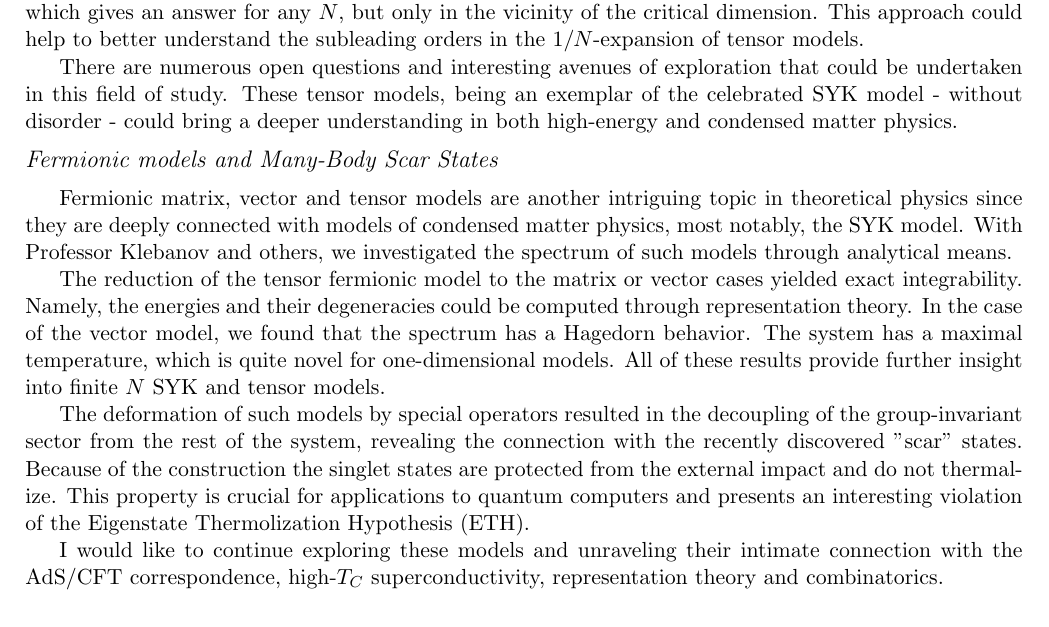
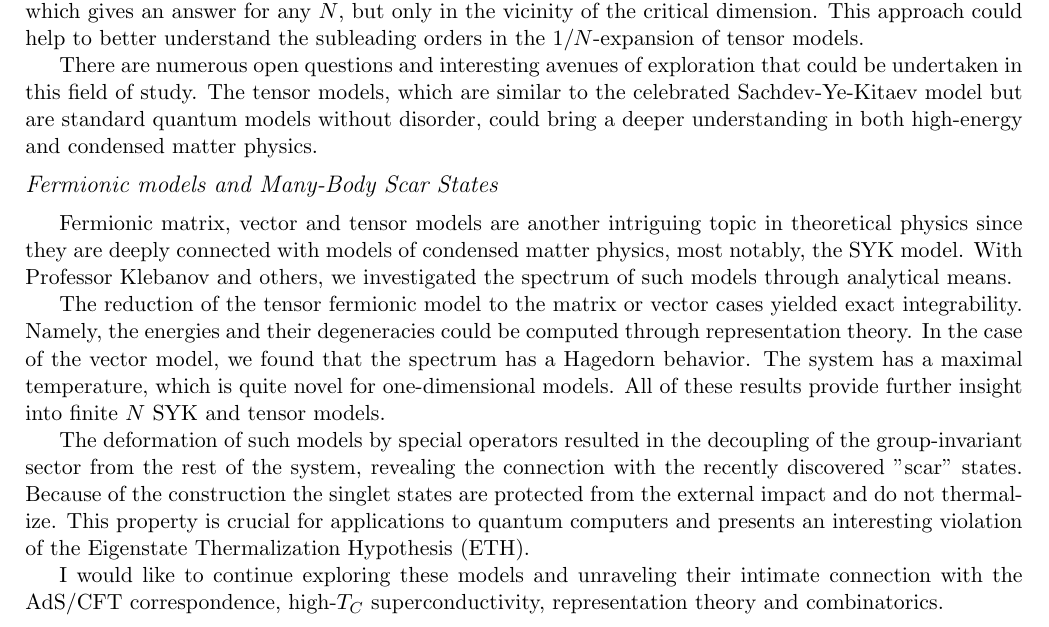
Before and after one commit to dgapter/Simons-Junior-Fellowship, a LaTeX document (main.tex): part of the page, cut so that both start at the same text. Compiled offline with pdfLaTeX.

Commit message:
Updates from Overleaf

```diff
--- a/main.tex
+++ b/main.tex
@@ -1,11 +1,11 @@
 \documentclass[11pt]{article}
-\usepackage[left=2cm,right=2cm,bottom=2cm, top=1cm]{geometry}
+\usepackage[left=2cm,right=2cm,bottom=1.5cm, top=1cm]{geometry}
 \usepackage{amsmath,amssymb,indentfirst}
 %\setlength{\parskip}{0.4em}
 \usepackage{titlesec}
 \titleformat*{\section}{\large\it\notag}
 \titlespacing*{\section}{0pt}{0.5em}{0.5em}
-
+\pagestyle{empty}
 
 \begin{document}
 \begin{center}
@@ -35,24 +35,23 @@ My research in this area uses standard techniques of QFT such as the renormaliza
 We managed to show that in the large $N$ limit, the exact solution for arbitrary dimensions is in agreement with $\epsilon$-expansion, which gives an answer for any $N$, but only in the vicinity of the critical dimension. % dimensions close-to-critical.
 This approach could help to better understand the subleading orders in the $1/N$-expansion of tensor models.
 
-%Working with Professors Giombi, Klebanov and others we managed to use such an approach to investigate the "prismatic" models - models that could be thought of as generalizations of the scalar tensor model, but with a potential that is bounded below. Due to the positivity of the potential, we managed to avoid the %ubiquitous
-%problem of complex dimensions arising in scalar tensor models. As a continuation of this research, I have written a paper, where a supersymmetric tensor model was worked out in a similar fashion. This model, due to supersymmetry, gave a consistent conformal field theory as a stable IR-fixed point that is in agreement with exact solution in the large $N$ limit.
 
-%Currently, with Professor Klebanov and Christian Jepsen %of Stony Brook
-%we are studying the $\epsilon$-expansion of
-%the tensor and matrix scalar models, where the fundamental fields transform as irreducible representations of $O(N)$ group. We have already found crucial differences in the large $N$ results, depending on the representation.  Namely, the anti-symmetric tensor models correctly reproduce the results of the usual large $N$ models.  Meanwhile, in the case of symmetric representations, we get a complex CFT, indicating an instability of the theory, thus giving a simple counter-example to the orbifold conjecture.
+There are numerous open questions and interesting avenues of exploration that could be undertaken in this field of study. The tensor models, which are similar to the celebrated Sachdev-Ye-Kitaev
+model but are standard quantum models without
+disorder, could bring a deeper understanding in both high-energy and
+condensed matter physics.
+
+\section*{Fermionic models and Many-Body Scar States}
 
 
-There are numerous open questions and interesting avenues of exploration that could be undertaken in this field of study. These tensor models, being an exemplar of the celebrated SYK model - without disorder - could bring a deeper understanding in both high-energy and condensed matter physics.
 
-\section*{Fermionic models and Many-Body Scar States}
 Fermionic matrix, vector and tensor models are another intriguing topic in theoretical physics since they are deeply connected with models of condensed matter physics, most notably, the SYK model. With Professor Klebanov and others, we investigated the spectrum of such models through analytical means.
 
 The reduction of the tensor fermionic model to the matrix or vector cases yielded exact integrability. Namely, the energies and their degeneracies could be computed through representation theory. In the case of the vector model, we found that the spectrum has a Hagedorn behavior. The system has a maximal temperature, which is quite novel for one-dimensional models. All of these results provide further insight into finite $N$ SYK and tensor models.
 
 
 The deformation of such models by special operators resulted in the decoupling of the group-invariant sector from the rest of the system, revealing the connection with the recently discovered "scar" states. Because of the construction the singlet states are protected from the external impact and do not thermalize.
-This property is crucial for applications to quantum computers and presents an interesting violation of the Eigenstate Thermolization Hypothesis (ETH).
+This property is crucial for applications to quantum computers and presents an interesting violation of the Eigenstate Thermalization Hypothesis (ETH).
 
 
 I would like to continue exploring these models and unraveling their intimate connection with the AdS/CFT correspondence, high-$T_C$ superconductivity,
```
